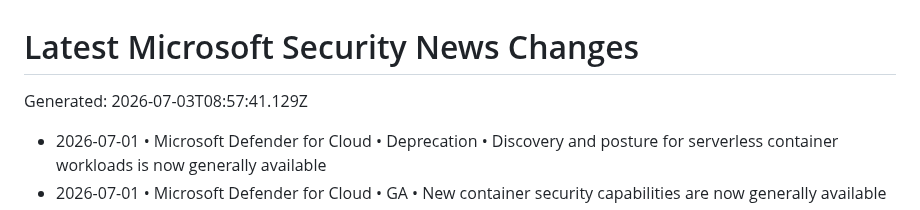
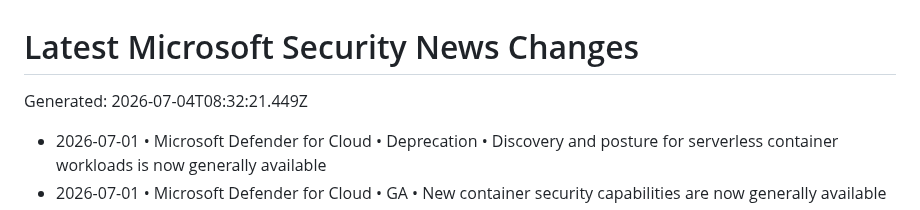
Before and after one commit to vstoms/microsoft-security-news-dashboard, a Markdown page: data/normalized/CHANGELOG.md, the part around the change. GitHub-like rendering.

Commit message:
chore: refresh Microsoft security news

```diff
--- a/data/normalized/CHANGELOG.md
+++ b/data/normalized/CHANGELOG.md
@@ -1,6 +1,6 @@
 # Latest Microsoft Security News Changes
 
-Generated: 2026-07-03T08:57:41.129Z
+Generated: 2026-07-04T08:32:21.449Z
 
 - 2026-07-01 • Microsoft Defender for Cloud • Deprecation • Discovery and posture for serverless container workloads is now generally available
 - 2026-07-01 • Microsoft Defender for Cloud • GA • New container security capabilities are now generally available
```
